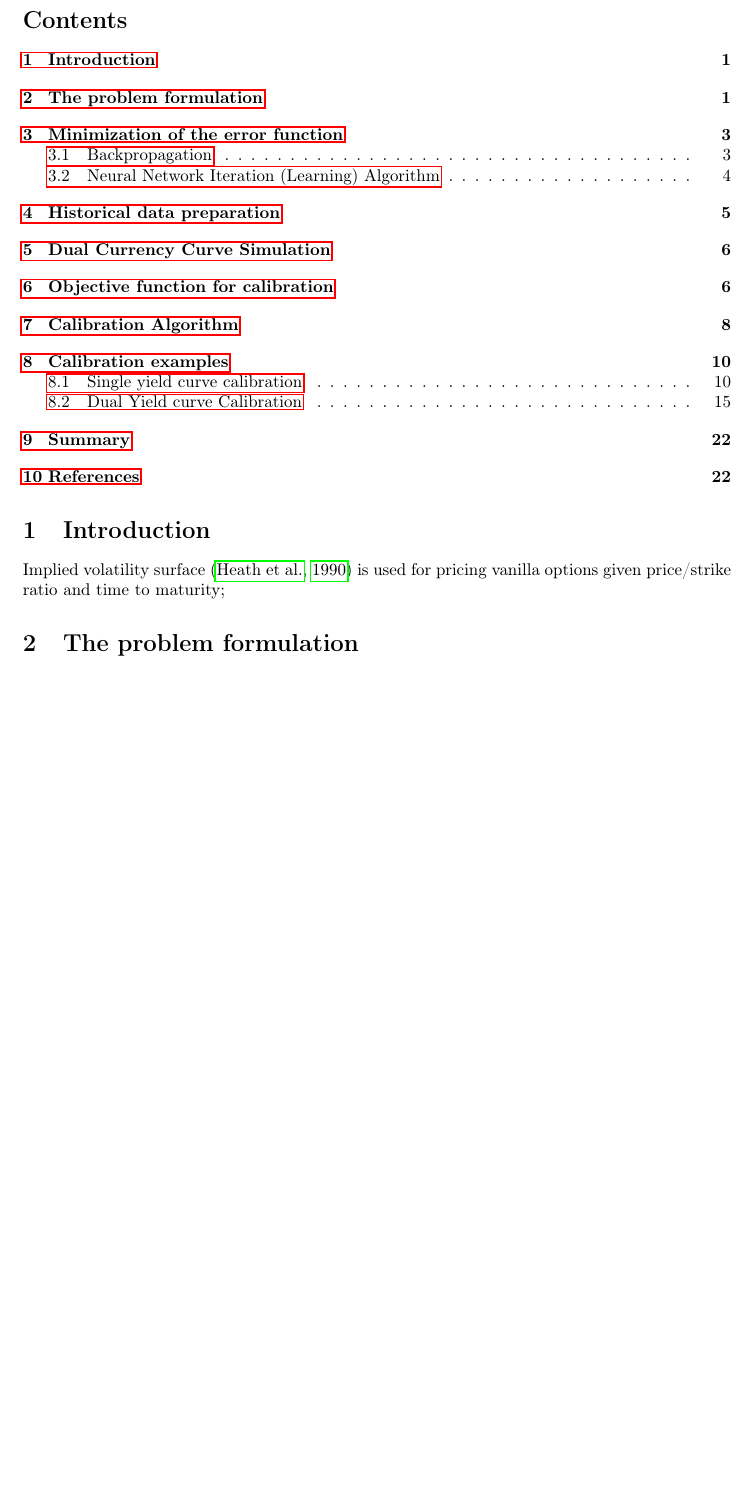
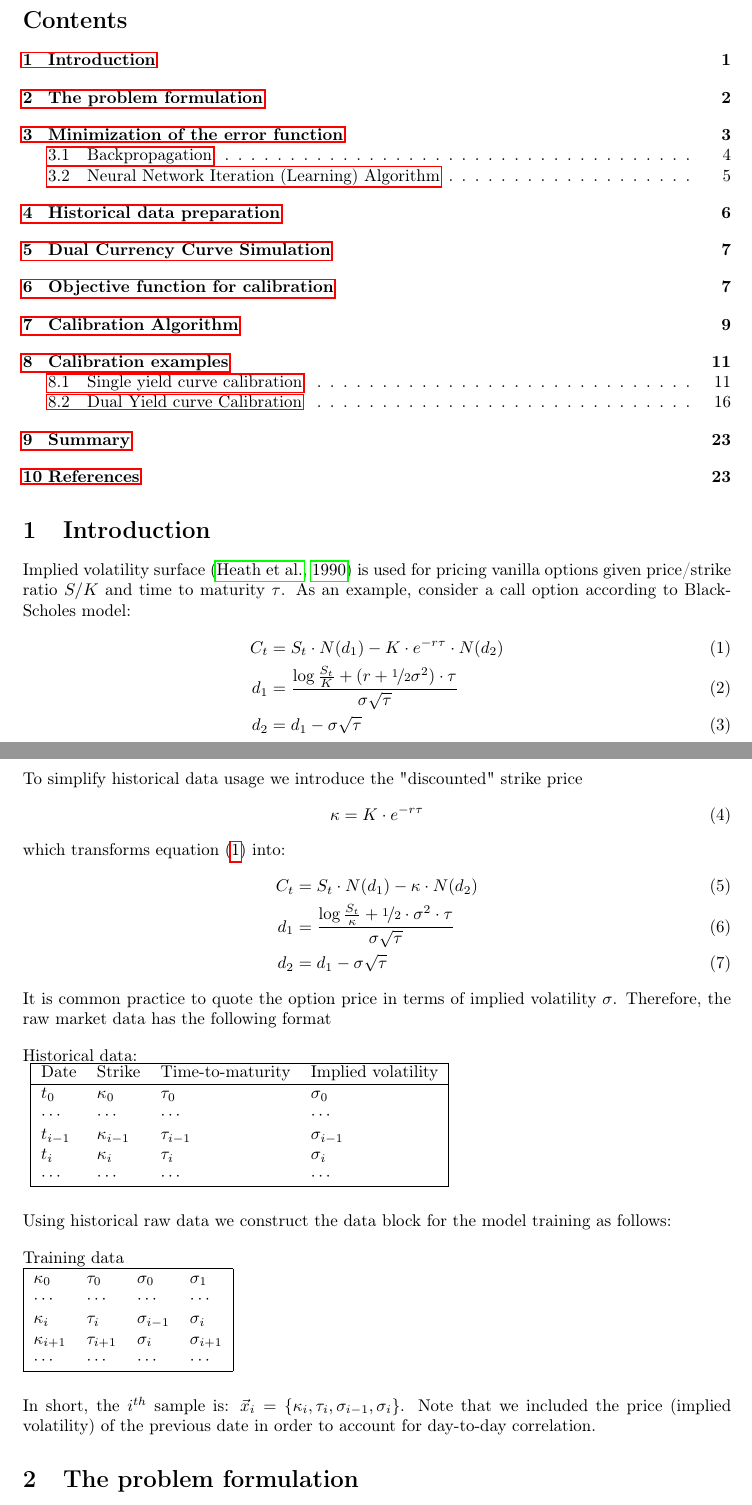
Before and after one commit to yyashkir/neural_network_tex, a LaTeX document (neural_network_vol_surf.tex): part of page 1 of 22 before the commit and two parts of pages 1 and 2 of 23 after it, the two joined at a grey line, cut so that both start at the same text, the shorter picture padded with empty space. Compiled offline with pdfLaTeX; a missing bibliography style is replaced by a similar one.

Commit message:
Theory is over
next is to find and prepare historical data

```diff
--- a/neural_network_vol_surf.tex
+++ b/neural_network_vol_surf.tex
@@ -38,7 +38,56 @@
 
 \section{Introduction}
 
-Implied volatility surface \citep{hjm} is used for pricing vanilla options given price/strike ratio and time to maturity;
+Implied volatility surface \citep{hjm} is used for pricing vanilla options given price/strike ratio $S/K$ and time to maturity $\tau$. As an example, consider a call option according to Black-Scholes model:
+\begin{align}
+\label{BS}
+C_t &=S_t \cdot N(d_1)-K\cdot e^{-r \tau}\cdot N(d_2) \\
+d_1&=\frac{\log \frac{S_t}{K} + (r+ \nicefrac{1}{2}\sigma^2) \cdot \tau    }{\sigma \sqrt{\tau}} \\
+d_2&=d_1 - \sigma \sqrt{\tau}
+\end{align}
+To simplify historical data usage we introduce the "discounted" strike price
+\begin{equation}
+\kappa = K \cdot e^{-r \tau}
+\end{equation}
+which transforms equation (\ref{BS}) into:
+\begin{align}
+\label{BSm}
+C_t &=S_t \cdot N(d_1)- \kappa \cdot N(d_2) \\
+d_1&=\frac{\log \frac{S_t}{\kappa} + \nicefrac{1}{2}\cdot \sigma^2 \cdot \tau    }{\sigma \sqrt{\tau}} \\
+d_2&=d_1 - \sigma \sqrt{\tau}
+\end{align}
+It is common practice to quote the option price in terms of implied volatility $\sigma$. Therefore, the raw market data has the following format
+\begin{table}[H]
+\title{Historical data: \\}
+\label{rawdata}
+\begin{tabular}{ |llll|}
+\hline
+Date & Strike  & Time-to-maturity & Implied volatility  \\
+\hline
+$t_0$ & $\kappa_0$  & $\tau_0$ & $\sigma_0$  \\
+$\cdots$ & $\cdots$ & $\cdots$ & $\cdots$ \\
+$t_{i-1}$  & $\kappa_{i-1}$  & $\tau_{i-1}$ & $\sigma_{i-1}$  \\
+$t_{i}$  & $\kappa_i$  & $\tau_i$ & $\sigma_i$ \\
+$\cdots$ & $\cdots$ & $\cdots$ & $\cdots$ \\
+\hline
+\end{tabular}
+\end{table}
+Using historical raw data we construct the data block for the model training as follows:
+\begin{table}[H]
+\title{Training data\\}
+\label{trdata}
+\begin{tabular}{ |llll|}
+\hline
+$\kappa_0$  & $\tau_0$ & $\sigma_0$ &  $\sigma_1$  \\
+$\cdots$ & $\cdots$ & $\cdots$ & $\cdots$ \\
+$\kappa_{i}$  & $\tau_{i}$ & $\sigma_{i-1}$ & $\sigma_{i}$ \\
+$\kappa_{i+1}$  & $\tau_{i+1}$ & $\sigma_{i}$ & $\sigma_{i+1}$ \\
+$\cdots$ & $\cdots$ & $\cdots$ & $\cdots$ \\
+\hline
+\end{tabular}
+\end{table}
+In short, the $i^{th}$ sample is: $\vec x_i = \{ \kappa_{i},\tau_{i},\sigma_{i-1},\sigma_{i}   \}$. Note that we included the price (implied volatility) of the previous date in order to account for day-to-day correlation.
+
 
 \section{The problem formulation}\label{hjm}
 Given historical data (option price, spot price, strike price, time to maturity) for certain period of time, to build a model for implied volatility as function of spot/strike ratio $\kappa$ and time to maturity $T$. File with historical data in general case can be formatted as follows:
```
Also changed, not shown: neural_network_vol_surf.pdf.
